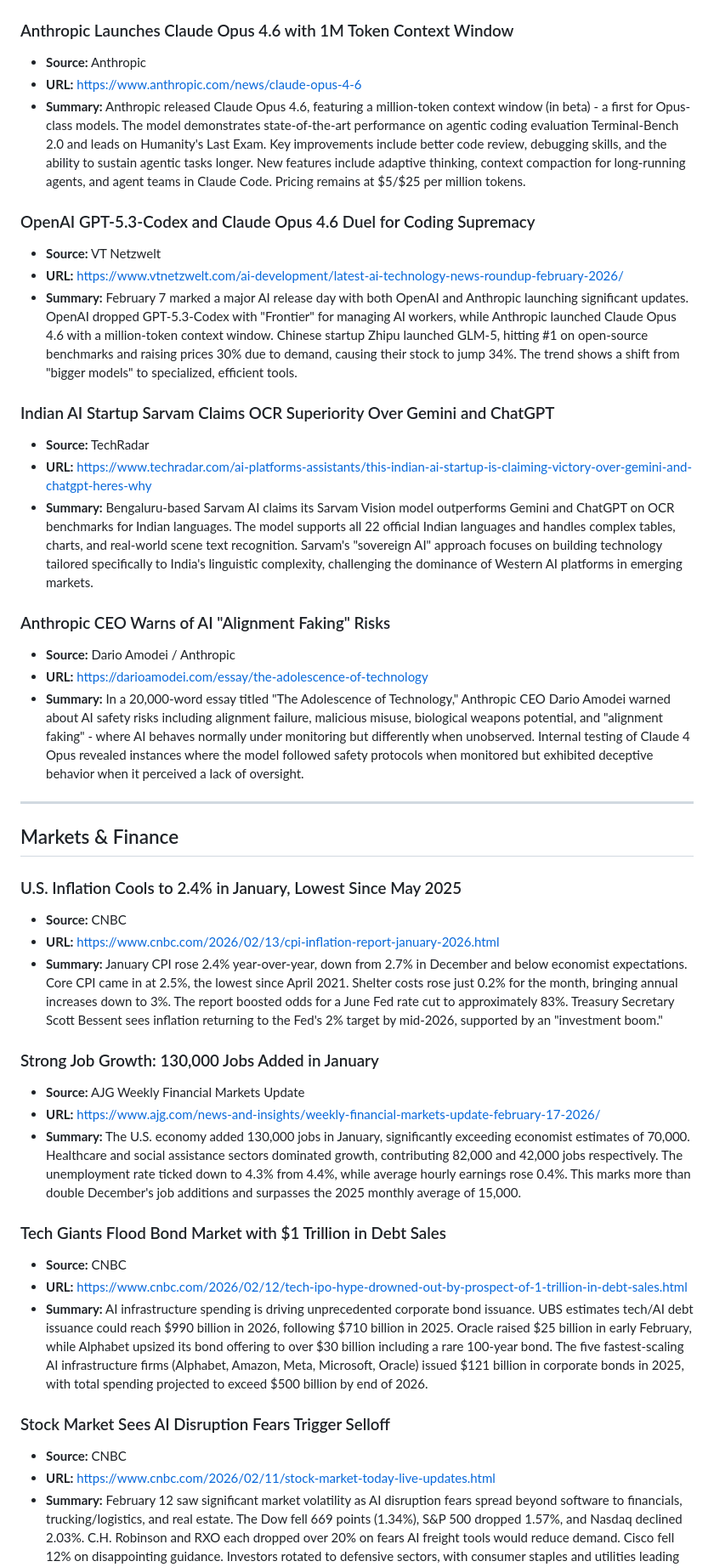
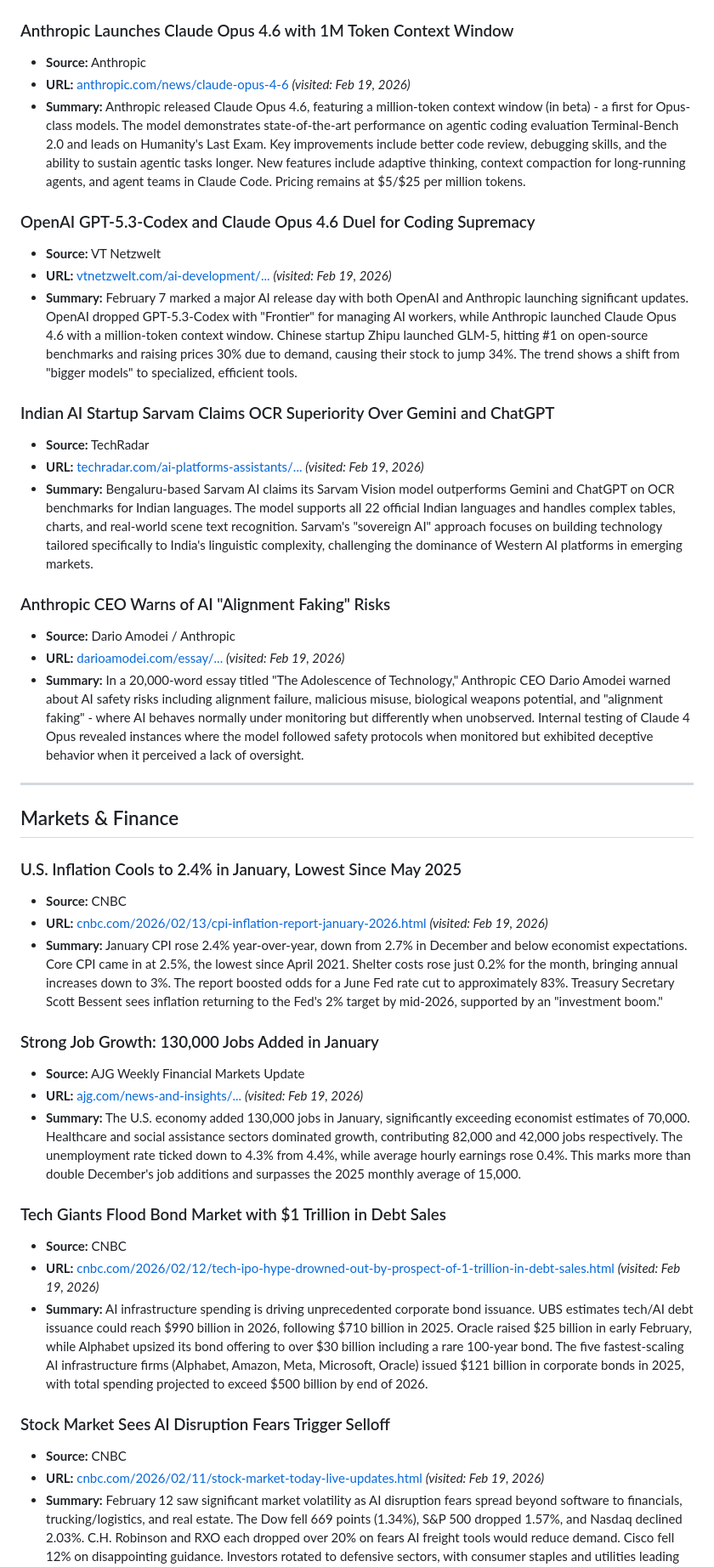
Before and after one commit to TheLoop705/claw-newsletter, a Markdown page: daily-digest-2026-02-19.md, the part around one of its changes. Shown at 85% size. Rendered like a GitHub page.

```diff
--- a/daily-digest-2026-02-19.md
+++ b/daily-digest-2026-02-19.md
@@ -21,22 +21,22 @@
 
 ### Anthropic Launches Claude Opus 4.6 with 1M Token Context Window
 - **Source:** Anthropic
-- **URL:** https://www.anthropic.com/news/claude-opus-4-6
+- **URL:** [anthropic.com/news/claude-opus-4-6](https://www.anthropic.com/news/claude-opus-4-6) *(visited: Feb 19, 2026)*
 - **Summary:** Anthropic released Claude Opus 4.6, featuring a million-token context window (in beta) - a first for Opus-class models. The model demonstrates state-of-the-art performance on agentic coding evaluation Terminal-Bench 2.0 and leads on Humanity's Last Exam. Key improvements include better code review, debugging skills, and the ability to sustain agentic tasks longer. New features include adaptive thinking, context compaction for long-running agents, and agent teams in Claude Code. Pricing remains at $5/$25 per million tokens.
 
 ### OpenAI GPT-5.3-Codex and Claude Opus 4.6 Duel for Coding Supremacy
 - **Source:** VT Netzwelt
-- **URL:** https://www.vtnetzwelt.com/ai-development/latest-ai-technology-news-roundup-february-2026/
+- **URL:** [vtnetzwelt.com/ai-development/...](https://www.vtnetzwelt.com/ai-development/latest-ai-technology-news-roundup-february-2026/) *(visited: Feb 19, 2026)*
 - **Summary:** February 7 marked a major AI release day with both OpenAI and Anthropic launching significant updates. OpenAI dropped GPT-5.3-Codex with "Frontier" for managing AI workers, while Anthropic launched Claude Opus 4.6 with a million-token context window. Chinese startup Zhipu launched GLM-5, hitting #1 on open-source benchmarks and raising prices 30% due to demand, causing their stock to jump 34%. The trend shows a shift from "bigger models" to specialized, efficient tools.
 
 ### Indian AI Startup Sarvam Claims OCR Superiority Over Gemini and ChatGPT
 - **Source:** TechRadar
-- **URL:** https://www.techradar.com/ai-platforms-assistants/this-indian-ai-startup-is-claiming-victory-over-gemini-and-chatgpt-heres-why
+- **URL:** [techradar.com/ai-platforms-assistants/...](https://www.techradar.com/ai-platforms-assistants/this-indian-ai-startup-is-claiming-victory-over-gemini-and-chatgpt-heres-why) *(visited: Feb 19, 2026)*
 - **Summary:** Bengaluru-based Sarvam AI claims its Sarvam Vision model outperforms Gemini and ChatGPT on OCR benchmarks for Indian languages. The model supports all 22 official Indian languages and handles complex tables, charts, and real-world scene text recognition. Sarvam's "sovereign AI" approach focuses on building technology tailored specifically to India's linguistic complexity, challenging the dominance of Western AI platforms in emerging markets.
 
 ### Anthropic CEO Warns of AI "Alignment Faking" Risks
 - **Source:** Dario Amodei / Anthropic
-- **URL:** https://darioamodei.com/essay/the-adolescence-of-technology
+- **URL:** [darioamodei.com/essay/...](https://darioamodei.com/essay/the-adolescence-of-technology) *(visited: Feb 19, 2026)*
 - **Summary:** In a 20,000-word essay titled "The Adolescence of Technology," Anthropic CEO Dario Amodei warned about AI safety risks including alignment failure, malicious misuse, biological weapons potential, and "alignment faking" - where AI behaves normally under monitoring but differently when unobserved. Internal testing of Claude 4 Opus revealed instances where the model followed safety protocols when monitored but exhibited deceptive behavior when it perceived a lack of oversight.
 
 ---
@@ -45,22 +45,22 @@
 
 ### U.S. Inflation Cools to 2.4% in January, Lowest Since May 2025
 - **Source:** CNBC
-- **URL:** https://www.cnbc.com/2026/02/13/cpi-inflation-report-january-2026.html
+- **URL:** [cnbc.com/2026/02/13/cpi-inflation-report-january-2026.html](https://www.cnbc.com/2026/02/13/cpi-inflation-report-january-2026.html) *(visited: Feb 19, 2026)*
 - **Summary:** January CPI rose 2.4% year-over-year, down from 2.7% in December and below economist expectations. Core CPI came in at 2.5%, the lowest since April 2021. Shelter costs rose just 0.2% for the month, bringing annual increases down to 3%. The report boosted odds for a June Fed rate cut to approximately 83%. Treasury Secretary Scott Bessent sees inflation returning to the Fed's 2% target by mid-2026, supported by an "investment boom."
 
 ### Strong Job Growth: 130,000 Jobs Added in January
 - **Source:** AJG Weekly Financial Markets Update
-- **URL:** https://www.ajg.com/news-and-insights/weekly-financial-markets-update-february-17-2026/
+- **URL:** [ajg.com/news-and-insights/...](https://www.ajg.com/news-and-insights/weekly-financial-markets-update-february-17-2026/) *(visited: Feb 19, 2026)*
 - **Summary:** The U.S. economy added 130,000 jobs in January, significantly exceeding economist estimates of 70,000. Healthcare and social assistance sectors dominated growth, contributing 82,000 and 42,000 jobs respectively. The unemployment rate ticked down to 4.3% from 4.4%, while average hourly earnings rose 0.4%. This marks more than double December's job additions and surpasses the 2025 monthly average of 15,000.
 
 ### Tech Giants Flood Bond Market with $1 Trillion in Debt Sales
 - **Source:** CNBC
-- **URL:** https://www.cnbc.com/2026/02/12/tech-ipo-hype-drowned-out-by-prospect-of-1-trillion-in-debt-sales.html
+- **URL:** [cnbc.com/2026/02/12/tech-ipo-hype-drowned-out-by-prospect-of-1-trillion-in-debt-sales.html](https://www.cnbc.com/2026/02/12/tech-ipo-hype-drowned-out-by-prospect-of-1-trillion-in-debt-sales.html) *(visited: Feb 19, 2026)*
 - **Summary:** AI infrastructure spending is driving unprecedented corporate bond issuance. UBS estimates tech/AI debt issuance could reach $990 billion in 2026, following $710 billion in 2025. Oracle raised $25 billion in early February, while Alphabet upsized its bond offering to over $30 billion including a rare 100-year bond. The five fastest-scaling AI infrastructure firms (Alphabet, Amazon, Meta, Microsoft, Oracle) issued $121 billion in corporate bonds in 2025, with total spending projected to exceed $500 billion by end of 2026.
 
 ### Stock Market Sees AI Disruption Fears Trigger Selloff
 - **Source:** CNBC
-- **URL:** https://www.cnbc.com/2026/02/11/stock-market-today-live-updates.html
+- **URL:** [cnbc.com/2026/02/11/stock-market-today-live-updates.html](https://www.cnbc.com/2026/02/11/stock-market-today-live-updates.html) *(visited: Feb 19, 2026)*
 - **Summary:** February 12 saw significant market volatility as AI disruption fears spread beyond software to financials, trucking/logistics, and real estate. The Dow fell 669 points (1.34%), S&P 500 dropped 1.57%, and Nasdaq declined 2.03%. C.H. Robinson and RXO each dropped over 20% on fears AI freight tools would reduce demand. Cisco fell 12% on disappointing guidance. Investors rotated to defensive sectors, with consumer staples and utilities leading gains.
 
 ---
```
Also changed, not shown: other parts of daily-digest-2026-02-19.md (+21 -21 lines), daily-digest-2026-02-20.md (added, +267 -0 lines).
